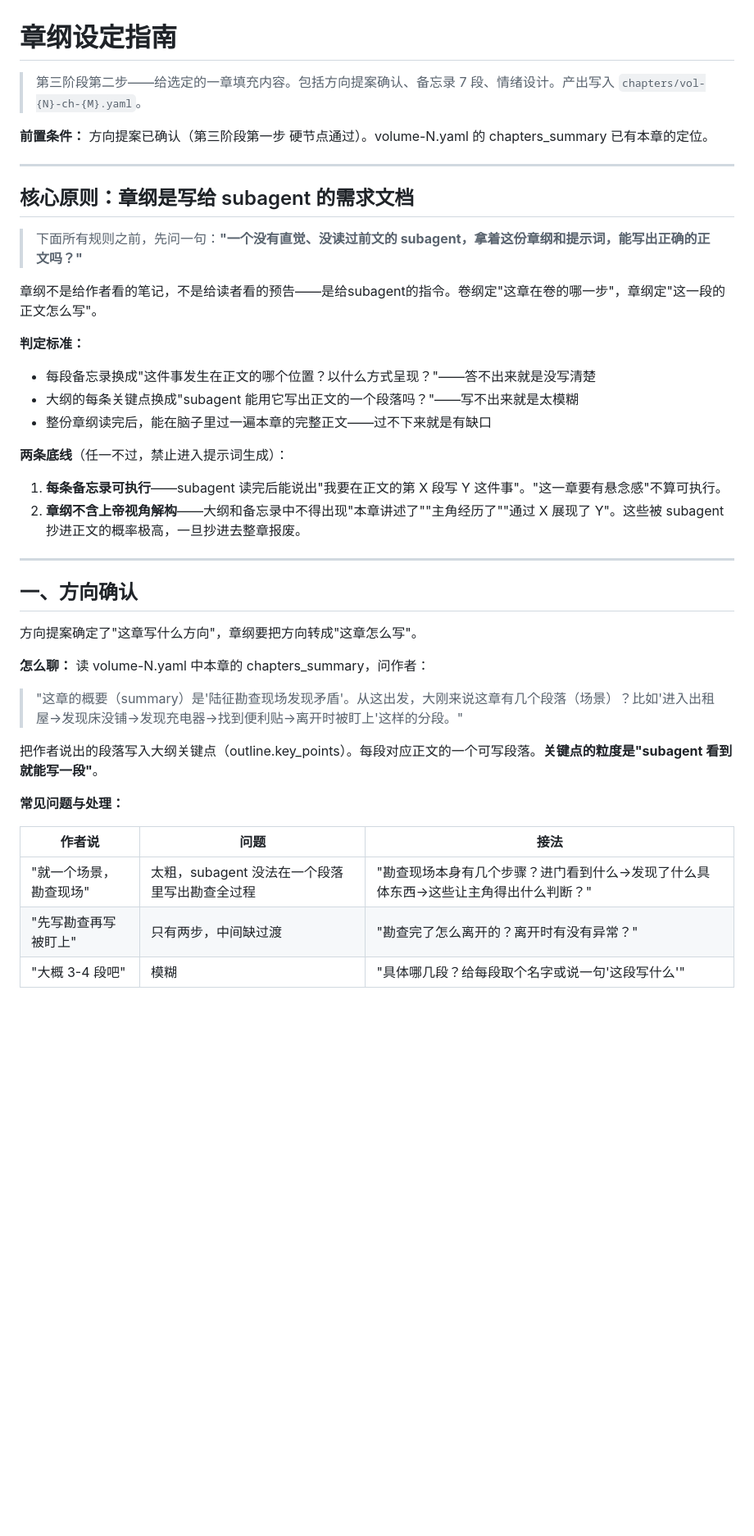
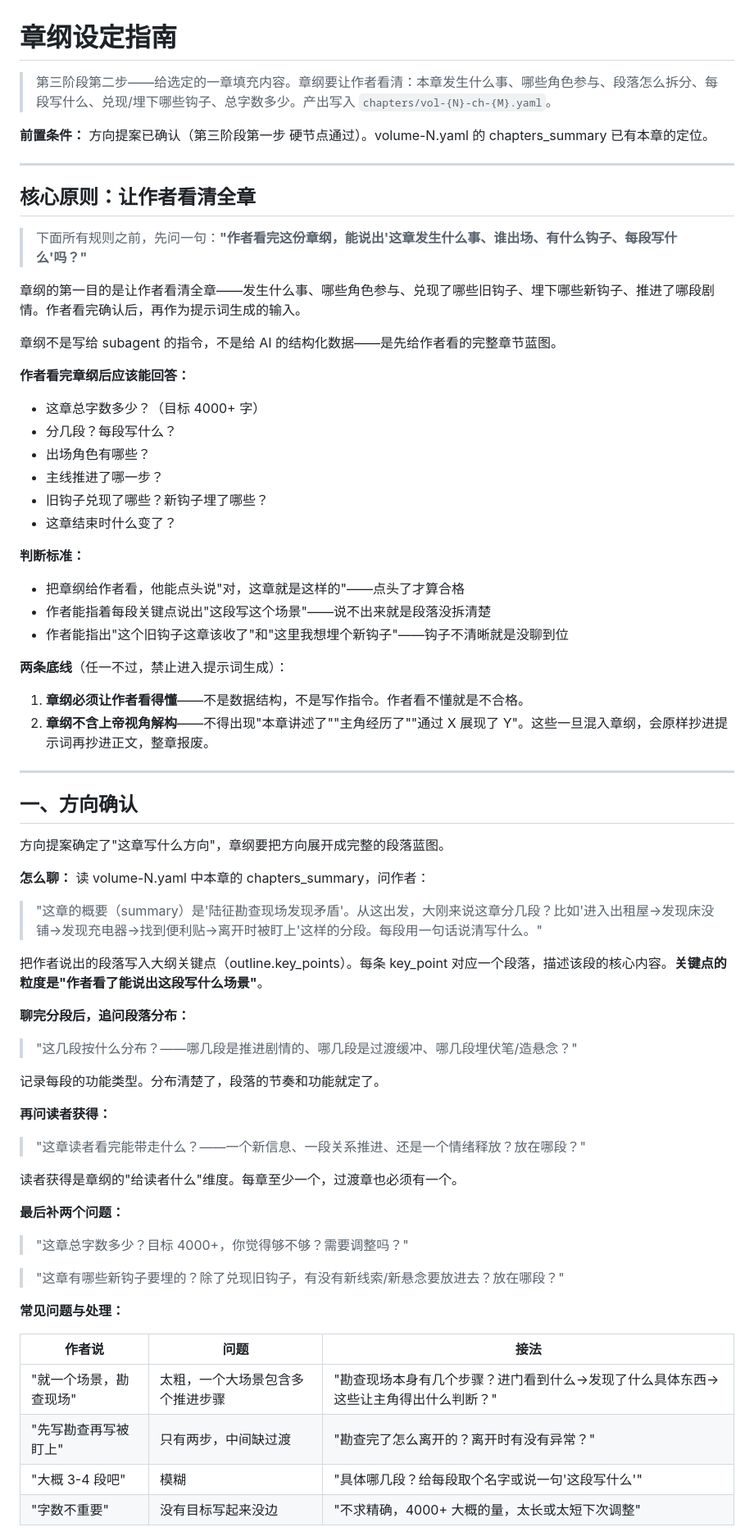
Before and after one commit to modoojunko/awesome-novel-skill, a Markdown page: references/chapter-setting-style.md, the part around one of its changes. Shown at 82% size. Drawn GitHub-style; blank space fills up the shorter version.

```diff
--- a/references/chapter-setting-style.md
+++ b/references/chapter-setting-style.md
@@ -1,43 +1,72 @@
 # 章纲设定指南
 
-> 第三阶段第二步——给选定的一章填充内容。包括方向提案确认、备忘录 7 段、情绪设计。产出写入 `chapters/vol-{N}-ch-{M}.yaml`。
+> 第三阶段第二步——给选定的一章填充内容。章纲要让作者看清：本章发生什么事、哪些角色参与、段落怎么拆分、每段写什么、兑现/埋下哪些钩子、总字数多少。产出写入 `chapters/vol-{N}-ch-{M}.yaml`。
 
 **前置条件：** 方向提案已确认（第三阶段第一步 硬节点通过）。volume-N.yaml 的 chapters_summary 已有本章的定位。
 
 ---
 
-## 核心原则：章纲是写给 subagent 的需求文档
+## 核心原则：让作者看清全章
 
-> 下面所有规则之前，先问一句：**"一个没有直觉、没读过前文的 subagent，拿着这份章纲和提示词，能写出正确的正文吗？"**
+> 下面所有规则之前，先问一句：**"作者看完这份章纲，能说出'这章发生什么事、谁出场、有什么钩子、每段写什么'吗？"**
 
-章纲不是给作者看的笔记，不是给读者看的预告——是给subagent的指令。卷纲定"这章在卷的哪一步"，章纲定"这一段的正文怎么写"。
+章纲的第一目的是让作者看清全章——发生什么事、哪些角色参与、兑现了哪些旧钩子、埋下哪些新钩子、推进了哪段剧情。作者看完确认后，再作为提示词生成的输入。
 
-**判定标准：**
-- 每段备忘录换成"这件事发生在正文的哪个位置？以什么方式呈现？"——答不出来就是没写清楚
-- 大纲的每条关键点换成"subagent 能用它写出正文的一个段落吗？"——写不出来就是太模糊
-- 整份章纲读完后，能在脑子里过一遍本章的完整正文——过不下来就是有缺口
+章纲不是写给 subagent 的指令，不是给 AI 的结构化数据——是先给作者看的完整章节蓝图。
+
+**作者看完章纲后应该能回答：**
+- 这章总字数多少？（目标 4000+ 字）
+- 分几段？每段写什么？
+- 出场角色有哪些？
+- 主线推进了哪一步？
+- 旧钩子兑现了哪些？新钩子埋了哪些？
+- 这章结束时什么变了？
+
+**判断标准：**
+- 把章纲给作者看，他能点头说"对，这章就是这样的"——点头了才算合格
+- 作者能指着每段关键点说出"这段写这个场景"——说不出来就是段落没拆清楚
+- 作者能指出"这个旧钩子这章该收了"和"这里我想埋个新钩子"——钩子不清晰就是没聊到位
 
 **两条底线**（任一不过，禁止进入提示词生成）：
-1. **每条备忘录可执行**——subagent 读完后能说出"我要在正文的第 X 段写 Y 这件事"。"这一章要有悬念感"不算可执行。
-2. **章纲不含上帝视角解构**——大纲和备忘录中不得出现"本章讲述了""主角经历了""通过 X 展现了 Y"。这些被 subagent 抄进正文的概率极高，一旦抄进去整章报废。
+1. **章纲必须让作者看得懂**——不是数据结构，不是写作指令。作者看不懂就是不合格。
+2. **章纲不含上帝视角解构**——不得出现"本章讲述了""主角经历了""通过 X 展现了 Y"。这些一旦混入章纲，会原样抄进提示词再抄进正文，整章报废。
 
 ---
 
 ## 一、方向确认
 
-方向提案确定了"这章写什么方向"，章纲要把方向转成"这章怎么写"。
+方向提案确定了"这章写什么方向"，章纲要把方向展开成完整的段落蓝图。
 
 **怎么聊：** 读 volume-N.yaml 中本章的 chapters_summary，问作者：
 
-> "这章的概要（summary）是'陆征勘查现场发现矛盾'。从这出发，大刚来说这章有几个段落（场景）？比如'进入出租屋→发现床没铺→发现充电器→找到便利贴→离开时被盯上'这样的分段。"
+> "这章的概要（summary）是'陆征勘查现场发现矛盾'。从这出发，大刚来说这章分几段？比如'进入出租屋→发现床没铺→发现充电器→找到便利贴→离开时被盯上'这样的分段。每段用一句话说清写什么。"
 
-把作者说出的段落写入大纲关键点（outline.key_points）。每段对应正文的一个可写段落。**关键点的粒度是"subagent 看到就能写一段"**。
+把作者说出的段落写入大纲关键点（outline.key_points）。每条 key_point 对应一个段落，描述该段的核心内容。**关键点的粒度是"作者看了能说出这段写什么场景"**。
+
+**聊完分段后，追问段落分布：**
+
+> "这几段按什么分布？——哪几段是推进剧情的、哪几段是过渡缓冲、哪几段埋伏笔/造悬念？"
+
+记录每段的功能类型。分布清楚了，段落的节奏和功能就定了。
+
+**再问读者获得：**
+
+> "这章读者看完能带走什么？——一个新信息、一段关系推进、还是一个情绪释放？放在哪段？"
+
+读者获得是章纲的"给读者什么"维度。每章至少一个，过渡章也必须有一个。
+
+**最后补两个问题：**
+
+> "这章总字数多少？目标 4000+，你觉得够不够？需要调整吗？"
+
+> "这章有哪些新钩子要埋的？除了兑现旧钩子，有没有新线索/新悬念要放进去？放在哪段？"
 
 **常见问题与处理：**
 
 | 作者说 | 问题 | 接法 |
 |--------|------|------|
-| "就一个场景，勘查现场" | 太粗，subagent 没法在一个段落里写出勘查全过程 | "勘查现场本身有几个步骤？进门看到什么→发现了什么具体东西→这些让主角得出什么判断？" |
+| "就一个场景，勘查现场" | 太粗，一个大场景包含多个推进步骤 | "勘查现场本身有几个步骤？进门看到什么→发现了什么具体东西→这些让主角得出什么判断？" |
 | "先写勘查再写被盯上" | 只有两步，中间缺过渡 | "勘查完了怎么离开的？离开时有没有异常？" |
 | "大概 3-4 段吧" | 模糊 | "具体哪几段？给每段取个名字或说一句'这段写什么'" |
+| "字数不重要" | 没有目标写起来没边 | "不求精确，4000+ 大概的量，太长或太短下次调整" |
 
```
Also changed, not shown: other parts of references/chapter-setting-style.md (+65 -54 lines).
